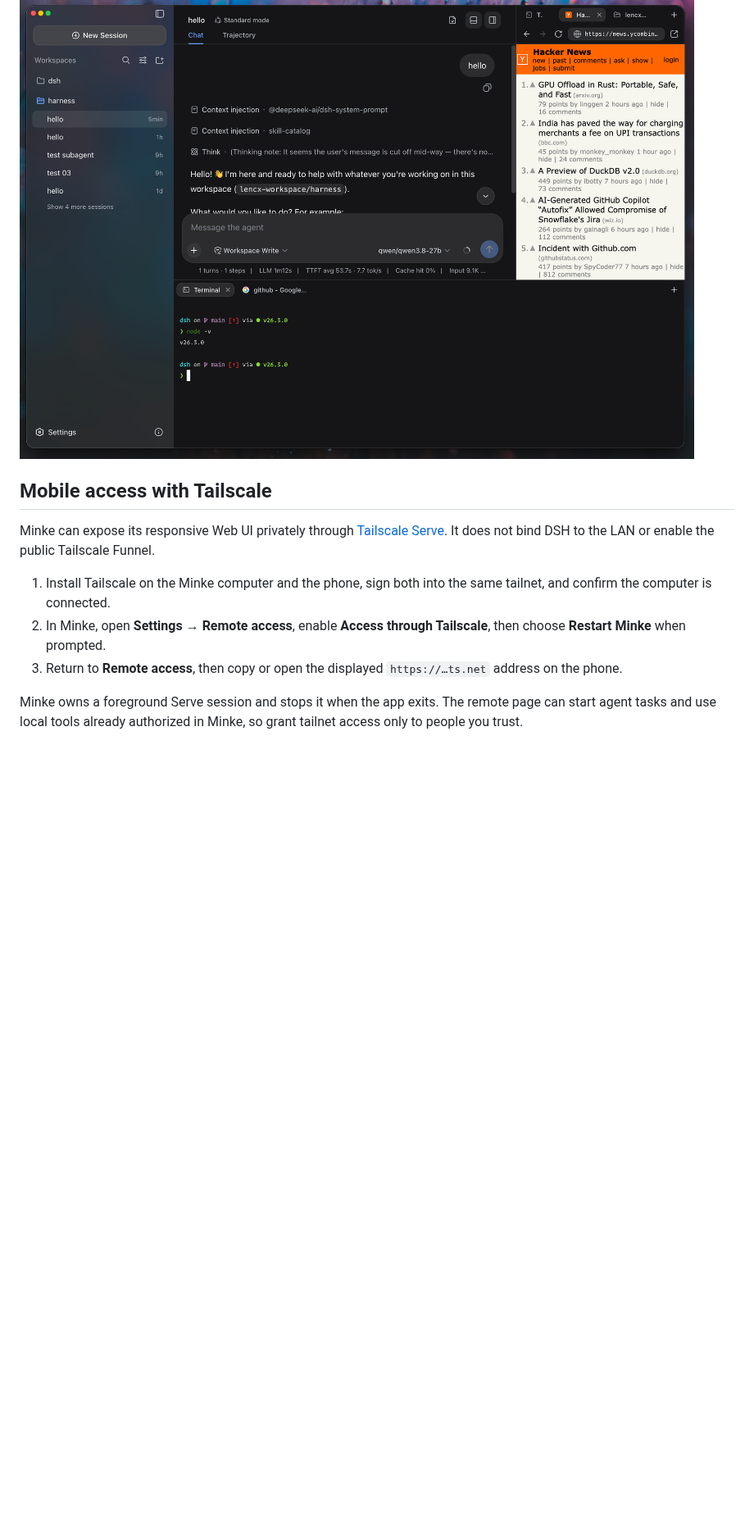
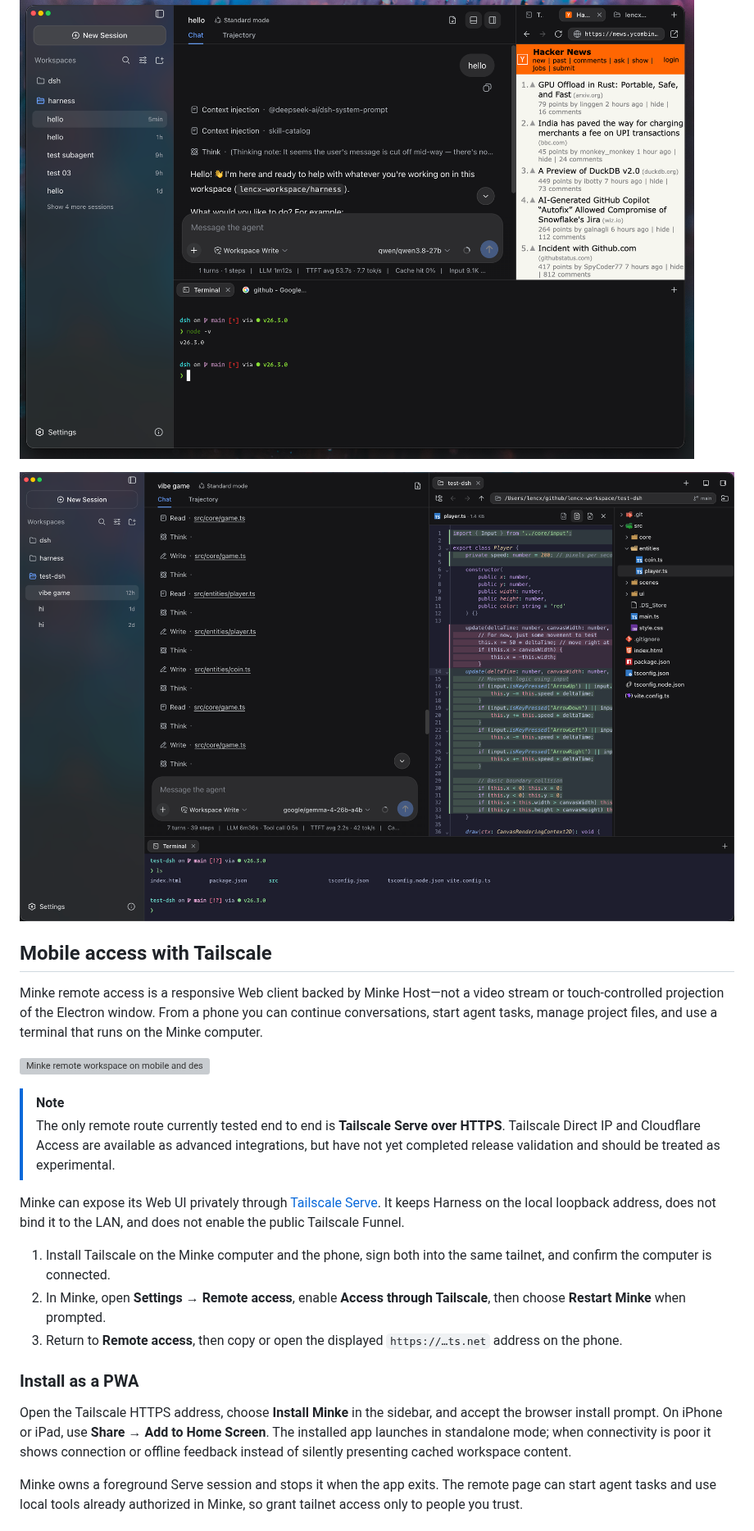
Before and after one commit to lencx/Minke, a Markdown page: README.md, the part around one of its changes. Shown at 82% size. Drawn GitHub-style; pictures changed too: assets/code.png (added); blank space fills up the shorter version; grey boxes are pictures that could not be loaded.

Commit message:
docs: refresh release highlights and remote access guide

```diff
--- a/README.md
+++ b/README.md
@@ -34,11 +39,27 @@ Minke brings [DeepSeek Harness](https://github.com/deepseek-ai/deepseek-harness)
 
 ![Minke 02](./assets/02.png)
 
+![Minke code workspace with Files diff and Terminal](./assets/code.png)
+
 ## Mobile access with Tailscale
 
-Minke can expose its responsive Web UI privately through
+Minke remote access is a responsive Web client backed by Minke Host—not a
+video stream or touch-controlled projection of the Electron window. From a
+phone you can continue conversations, start agent tasks, manage project files,
+and use a terminal that runs on the Minke computer.
+
+![Minke remote workspace on mobile and desktop](./assets/minke-remote.gif)
+
+> [!NOTE]
+> The only remote route currently tested end to end is **Tailscale Serve over
+> HTTPS**. Tailscale Direct IP and Cloudflare Access are available as advanced
+> integrations, but have not yet completed release validation and should be
+> treated as experimental.
+
+Minke can expose its Web UI privately through
 [Tailscale Serve](https://tailscale.com/docs/reference/tailscale-cli/serve).
-It does not bind DSH to the LAN or enable the public Tailscale Funnel.
+It keeps Harness on the local loopback address, does not bind it to the LAN,
+and does not enable the public Tailscale Funnel.
 
 1. Install Tailscale on the Minke computer and the phone, sign both into the
    same tailnet, and confirm the computer is connected.
@@ -46,6 +67,14 @@ It does not bind DSH to the LAN or enable the public Tailscale Funnel.
    **Access through Tailscale**, then choose **Restart Minke** when prompted.
 3. Return to **Remote access**, then copy or open the displayed
    `https://…ts.net` address on the phone.
+
+### Install as a PWA
+
+Open the Tailscale HTTPS address, choose **Install Minke** in the sidebar,
+and accept the browser install prompt. On iPhone or iPad, use
+**Share → Add to Home Screen**. The installed app launches in standalone mode;
+when connectivity is poor it shows connection or offline feedback instead of
+silently presenting cached workspace content.
 
 Minke owns a foreground Serve session and stops it when the app exits. The
 remote page can start agent tasks and use local tools already authorized in
```
Also changed, not shown: other parts of README.md (+8 -3 lines), README.zh-CN.md (+36 -8 lines), 1 other file.
